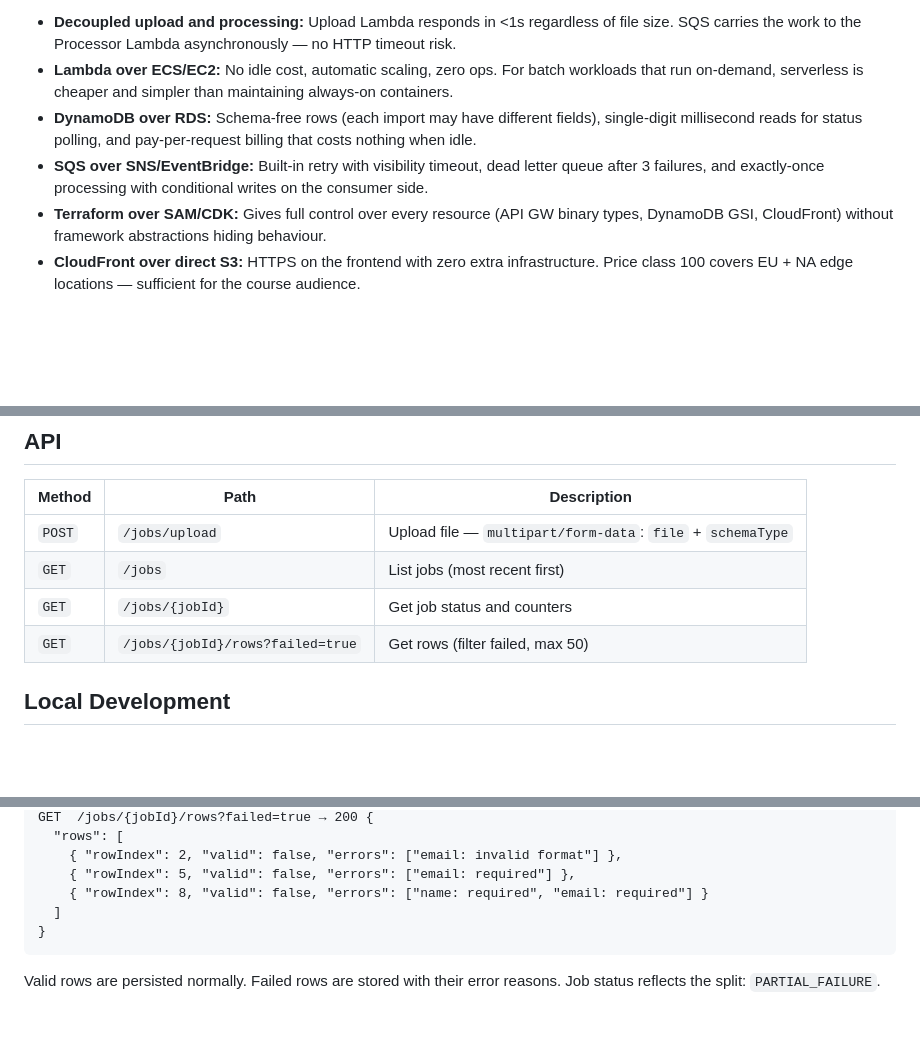
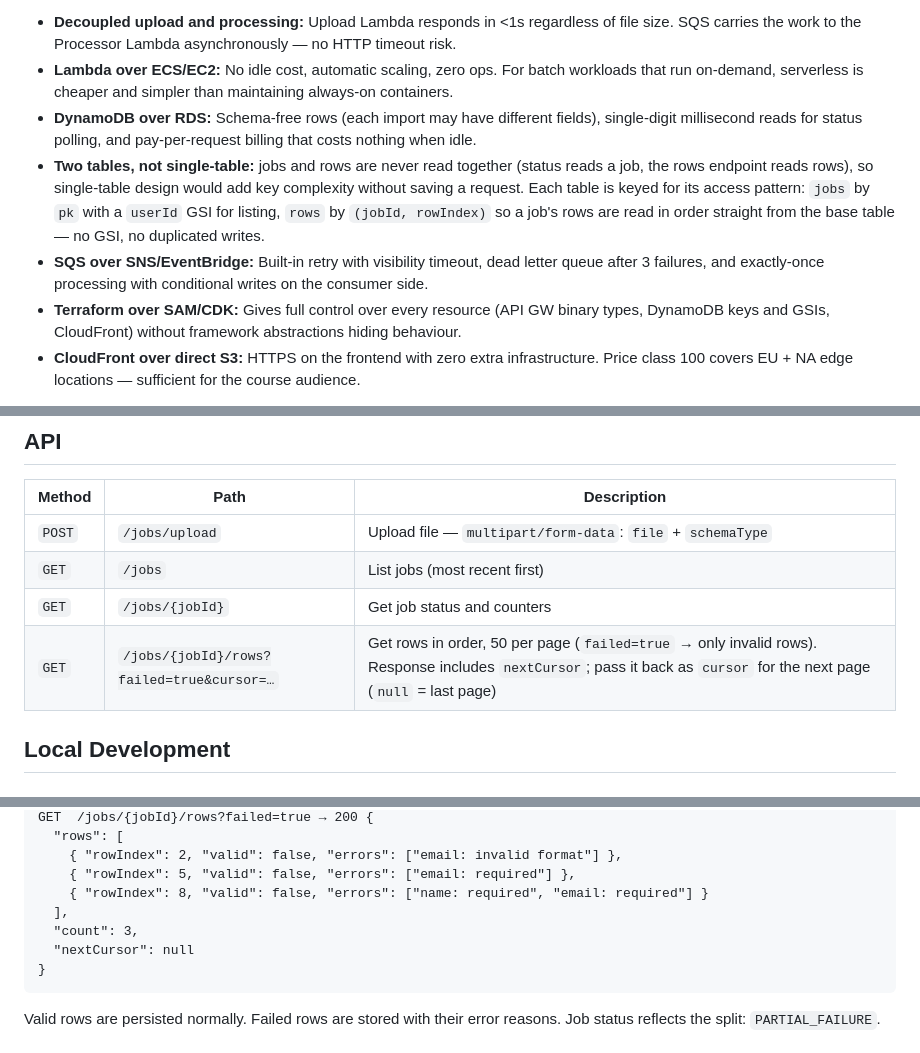
Before and after one commit to aleaguiard/datapipe, a Markdown page: README.md, 3 parts joined by grey strips. Rendered like a GitHub page; blank space fills up the shorter version.

Commit message:
docs: explain two-table design and document rows pagination

````diff
--- a/README.md
+++ b/README.md
@@ -47,8 +47,9 @@ The core challenge is reliable bulk async processing — files can have thousand
 - **Decoupled upload and processing:** Upload Lambda responds in <1s regardless of file size. SQS carries the work to the Processor Lambda asynchronously — no HTTP timeout risk.
 - **Lambda over ECS/EC2:** No idle cost, automatic scaling, zero ops. For batch workloads that run on-demand, serverless is cheaper and simpler than maintaining always-on containers.
 - **DynamoDB over RDS:** Schema-free rows (each import may have different fields), single-digit millisecond reads for status polling, and pay-per-request billing that costs nothing when idle.
+- **Two tables, not single-table:** jobs and rows are never read together (status reads a job, the rows endpoint reads rows), so single-table design would add key complexity without saving a request. Each table is keyed for its access pattern: `jobs` by `pk` with a `userId` GSI for listing, `rows` by `(jobId, rowIndex)` so a job's rows are read in order straight from the base table — no GSI, no duplicated writes.
 - **SQS over SNS/EventBridge:** Built-in retry with visibility timeout, dead letter queue after 3 failures, and exactly-once processing with conditional writes on the consumer side.
-- **Terraform over SAM/CDK:** Gives full control over every resource (API GW binary types, DynamoDB GSI, CloudFront) without framework abstractions hiding behaviour.
+- **Terraform over SAM/CDK:** Gives full control over every resource (API GW binary types, DynamoDB keys and GSIs, CloudFront) without framework abstractions hiding behaviour.
 - **CloudFront over direct S3:** HTTPS on the frontend with zero extra infrastructure. Price class 100 covers EU + NA edge locations — sufficient for the course audience.
 
 Trade-offs accepted: API Gateway's 10 MB payload limit caps file size (pre-signed URL upload would remove this); shared `studentLambdaExecutionRole` is broader than least-privilege per-function IAM; no custom domain (would require ACM + Route 53).
@@ -113,7 +114,7 @@ test-data/           # Sample files for manual testing
 | `POST` | `/jobs/upload` | Upload file — `multipart/form-data`: `file` + `schemaType` |
 | `GET`  | `/jobs` | List jobs (most recent first) |
 | `GET`  | `/jobs/{jobId}` | Get job status and counters |
-| `GET`  | `/jobs/{jobId}/rows?failed=true` | Get rows (filter failed, max 50) |
+| `GET`  | `/jobs/{jobId}/rows?failed=true&cursor=…` | Get rows in order, 50 per page (`failed=true` → only invalid rows). Response includes `nextCursor`; pass it back as `cursor` for the next page (`null` = last page) |
 
 ## Local Development
 
@@ -219,7 +220,9 @@ GET  /jobs/{jobId}/rows?failed=true → 200 {
     { "rowIndex": 2, "valid": false, "errors": ["email: invalid format"] },
     { "rowIndex": 5, "valid": false, "errors": ["email: required"] },
     { "rowIndex": 8, "valid": false, "errors": ["name: required", "email: required"] }
-  ]
+  ],
+  "count": 3,
+  "nextCursor": null
 }
 ```
 
````
Also changed, not shown: other parts of README.md (+1 -1 lines).
